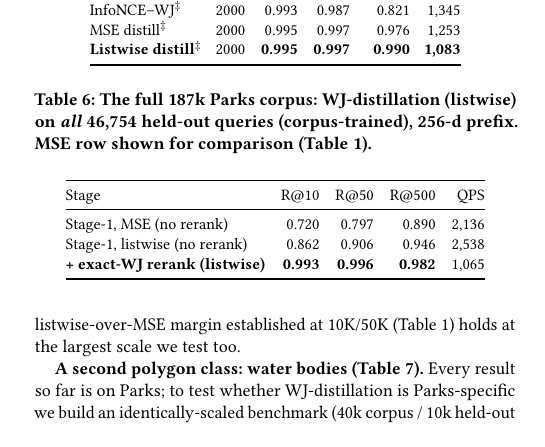
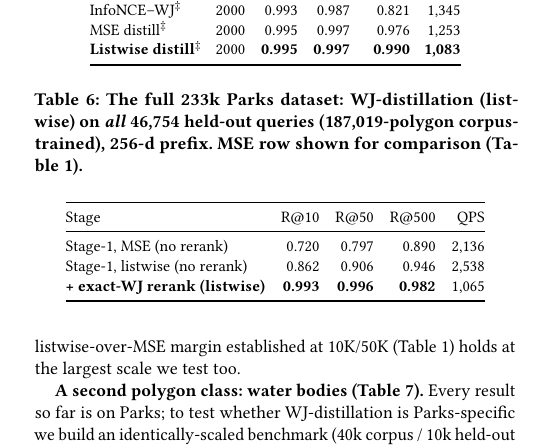
Before and after one commit to ruban-ai/polygon-ann-ml-embeddings, a LaTeX paper (term_project/SigSpatial/full_paper/sigconf.tex): part of one column of page 5 of 7, cut so that both start at the same text. Compiled offline with pdfLaTeX.

Commit message:
auto: sigconf.tex

```diff
--- a/term_project/SigSpatial/full_paper/sigconf.tex
+++ b/term_project/SigSpatial/full_paper/sigconf.tex
@@ -592,9 +592,9 @@ MSE distill$^\ddagger$       & 2000 & 0.995 & 0.997 & 0.976 & 1{,}253 \\
 \end{table}
 
 \begin{table}[t]\centering
-\caption{The full 187k Parks corpus: WJ-distillation (listwise) on \emph{all}
-46{,}754 held-out queries (corpus-trained), 256-d prefix. MSE row shown for
-comparison (Table~\ref{tab:lossablation}).} %$\ddagger$~=~ours.}
+\caption{The full 233k Parks dataset: WJ-distillation (listwise) on \emph{all}
+46{,}754 held-out queries (187,019-polygon corpus-trained), 256-d prefix. MSE row shown
+for comparison (Table~\ref{tab:lossablation}).} %$\ddagger$~=~ours.}
 \label{tab:full233}\setlength{\tabcolsep}{4pt}\small
 \begin{tabular}{@{}lrrrr@{}}
 \toprule
```
